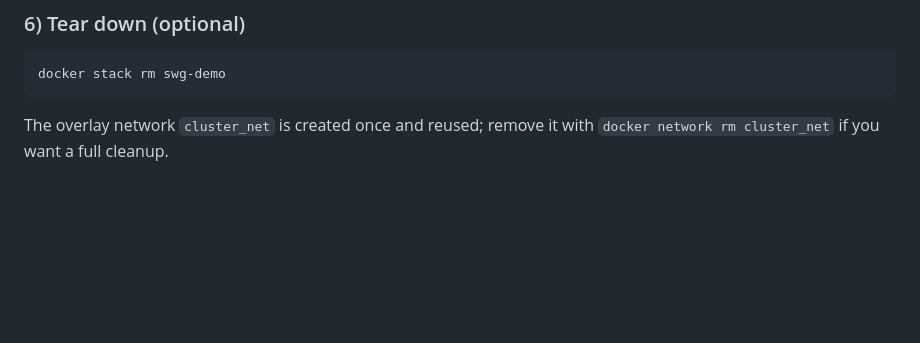
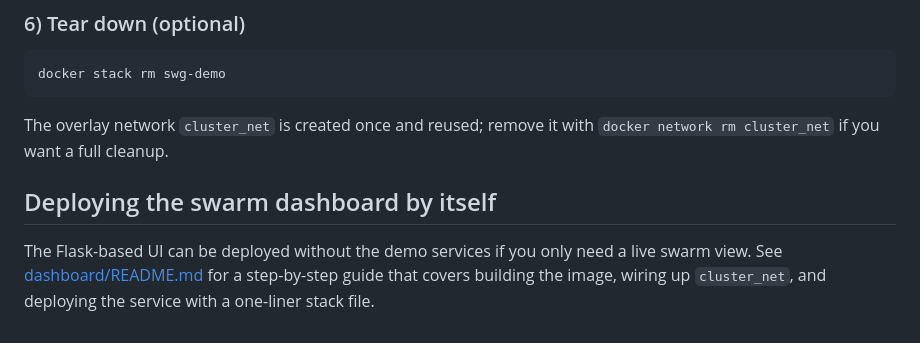
Before and after one commit to polsommer/SWG-RPI-Cluster, a Markdown page: README.md, the part around the change. Drawn GitHub-style; blank space fills up the shorter version.

Commit message:
Add standalone dashboard deployment guide

```diff
--- a/README.md
+++ b/README.md
@@ -112,3 +112,9 @@ docker stack rm swg-demo
 
 The overlay network `cluster_net` is created once and reused; remove it with
 `docker network rm cluster_net` if you want a full cleanup.
+
+## Deploying the swarm dashboard by itself
+The Flask-based UI can be deployed without the demo services if you only need a
+live swarm view. See [dashboard/README.md](dashboard/README.md) for a
+step-by-step guide that covers building the image, wiring up `cluster_net`, and
+deploying the service with a one-liner stack file.
```
Also changed, not shown: dashboard/README.md (added, +79 -0 lines).
